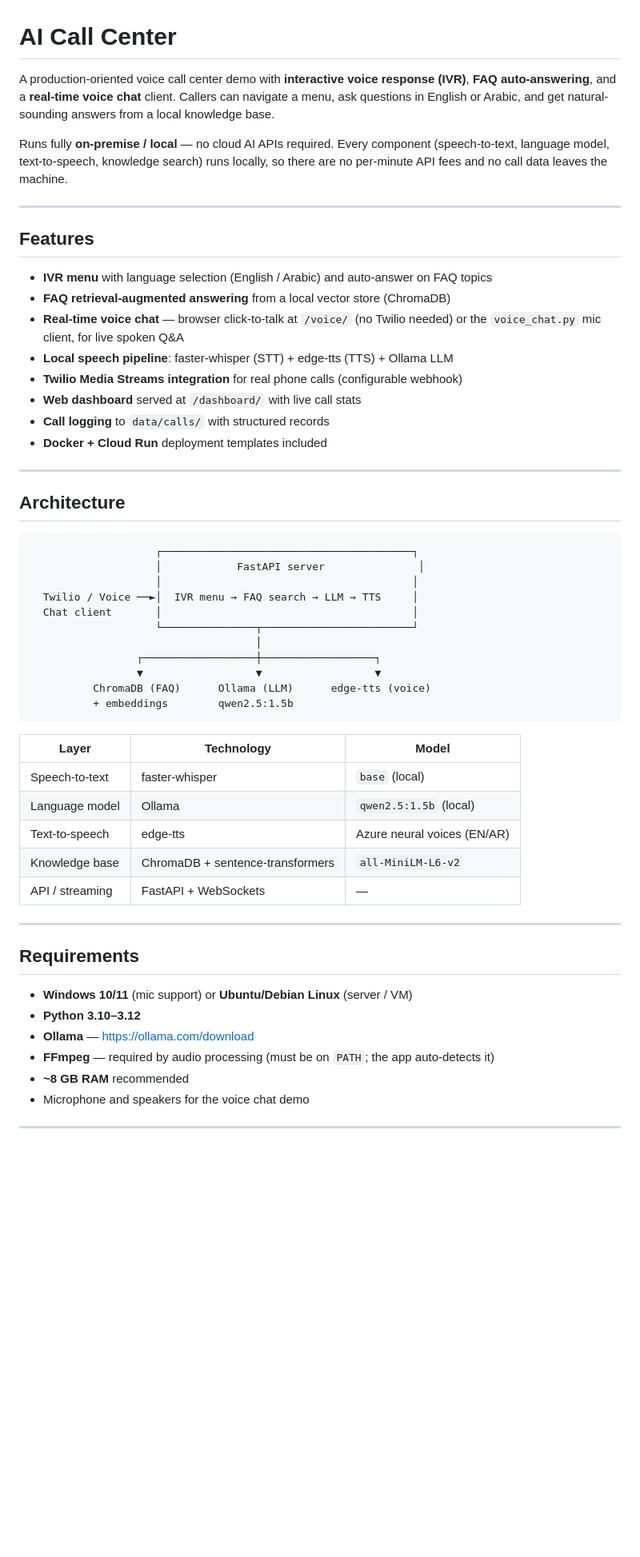
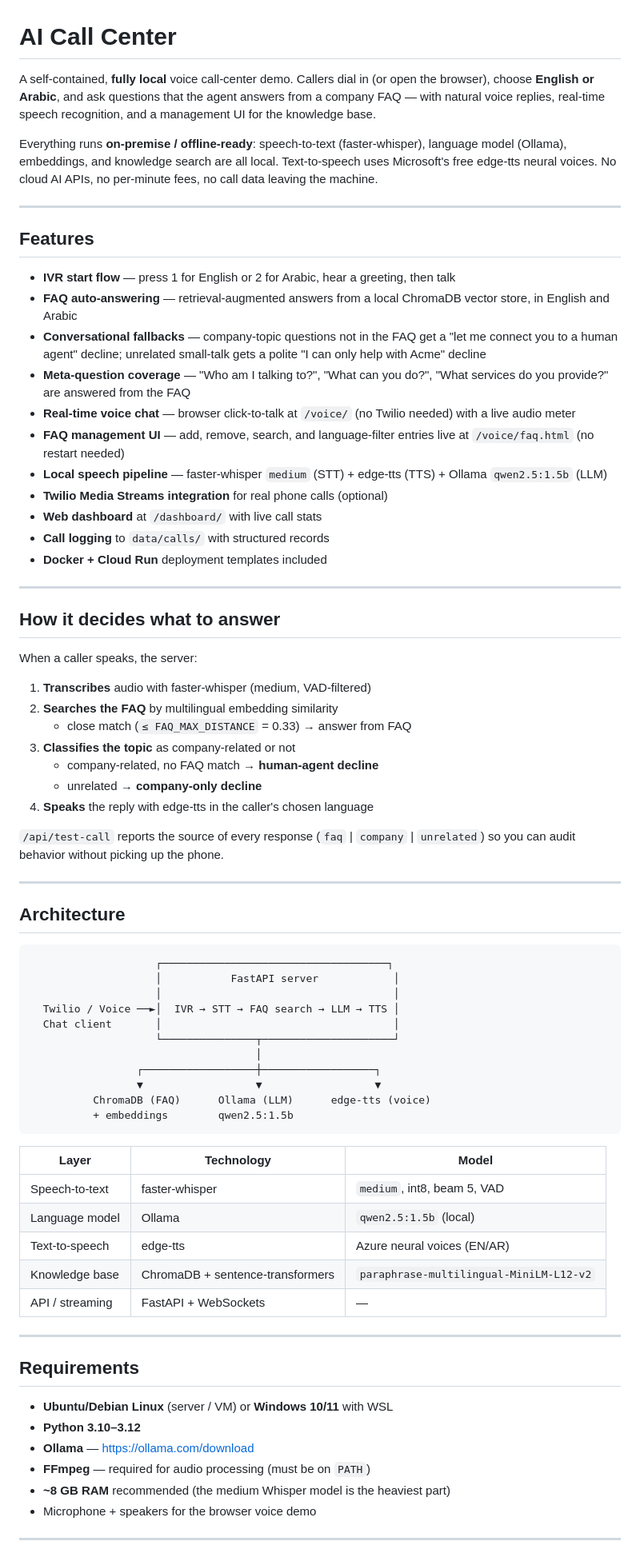
Before and after one commit to MeerMusabih/ai-call-center, a Markdown page: README.md, the part around one of its changes. Shown at 80% size. Drawn GitHub-style; blank space fills up the shorter version.

Commit message:
Rewrite README for current feature set (IVR, FAQ UI, classifiers, offline bundle)

````diff
--- a/README.md
+++ b/README.md
@@ -1,33 +1,52 @@
 # AI Call Center
 
-A production-oriented voice call center demo with **interactive voice response (IVR)**, **FAQ auto-answering**, and a **real-time voice chat** client. Callers can navigate a menu, ask questions in English or Arabic, and get natural-sounding answers from a local knowledge base.
+A self-contained, **fully local** voice call-center demo. Callers dial in (or open the browser), choose **English or Arabic**, and ask questions that the agent answers from a company FAQ — with natural voice replies, real-time speech recognition, and a management UI for the knowledge base.
 
-Runs fully **on-premise / local** — no cloud AI APIs required. Every component (speech-to-text, language model, text-to-speech, knowledge search) runs locally, so there are no per-minute API fees and no call data leaves the machine.
+Everything runs **on-premise / offline-ready**: speech-to-text (faster-whisper), language model (Ollama), embeddings, and knowledge search are all local. Text-to-speech uses Microsoft's free edge-tts neural voices. No cloud AI APIs, no per-minute fees, no call data leaving the machine.
 
 ---
 
 ## Features
 
-- **IVR menu** with language selection (English / Arabic) and auto-answer on FAQ topics
-- **FAQ retrieval-augmented answering** from a local vector store (ChromaDB)
-- **Real-time voice chat** — browser click-to-talk at `/voice/` (no Twilio needed) or the `voice_chat.py` mic client, for live spoken Q&A
-- **Local speech pipeline**: faster-whisper (STT) + edge-tts (TTS) + Ollama LLM
-- **Twilio Media Streams integration** for real phone calls (configurable webhook)
-- **Web dashboard** served at `/dashboard/` with live call stats
+- **IVR start flow** — press 1 for English or 2 for Arabic, hear a greeting, then talk
+- **FAQ auto-answering** — retrieval-augmented answers from a local ChromaDB vector store, in English and Arabic
+- **Conversational fallbacks** — company-topic questions not in the FAQ get a "let me connect you to a human agent" decline; unrelated small-talk gets a polite "I can only help with Acme" decline
+- **Meta-question coverage** — "Who am I talking to?", "What can you do?", "What services do you provide?" are answered from the FAQ
+- **Real-time voice chat** — browser click-to-talk at `/voice/` (no Twilio needed) with a live audio meter
+- **FAQ management UI** — add, remove, search, and language-filter entries live at `/voice/faq.html` (no restart needed)
+- **Local speech pipeline** — faster-whisper `medium` (STT) + edge-tts (TTS) + Ollama `qwen2.5:1.5b` (LLM)
+- **Twilio Media Streams integration** for real phone calls (optional)
+- **Web dashboard** at `/dashboard/` with live call stats
 - **Call logging** to `data/calls/` with structured records
 - **Docker + Cloud Run** deployment templates included
+
+---
+
+## How it decides what to answer
+
+When a caller speaks, the server:
+
+1. **Transcribes** audio with faster-whisper (medium, VAD-filtered)
+2. **Searches the FAQ** by multilingual embedding similarity
+   - close match (`≤ FAQ_MAX_DISTANCE` = 0.33) → answer from FAQ
+3. **Classifies the topic** as company-related or not
+   - company-related, no FAQ match → **human-agent decline**
+   - unrelated → **company-only decline**
+4. **Speaks** the reply with edge-tts in the caller's chosen language
+
+`/api/test-call` reports the source of every response (`faq` | `company` | `unrelated`) so you can audit behavior without picking up the phone.
 
 ---
 
 ## Architecture
 
 ```
-                    ┌────────────────────────────────────────┐
-                    │            FastAPI server               │
-                    │                                        │
-  Twilio / Voice ──►│  IVR menu → FAQ search → LLM → TTS     │
-  Chat client       │                                        │
-                    └───────────────┬────────────────────────┘
+                    ┌────────────────────────────────────┐
+                    │           FastAPI server            │
+                    │                                     │
+  Twilio / Voice ──►│  IVR → STT → FAQ search → LLM → TTS │
+  Chat client       │                                     │
+                    └───────────────┬─────────────────────┘
                                     │
                  ┌──────────────────┼──────────────────┐
                  ▼                  ▼                  ▼
@@ -37,22 +56,22 @@ Runs fully **on-premise / local** — no cloud AI APIs required. Every component
 
 | Layer | Technology | Model |
 |-------|-----------|-------|
-| Speech-to-text | faster-whisper | `base` (local) |
+| Speech-to-text | faster-whisper | `medium`, int8, beam 5, VAD |
 | Language model | Ollama | `qwen2.5:1.5b` (local) |
 | Text-to-speech | edge-tts | Azure neural voices (EN/AR) |
-| Knowledge base | ChromaDB + sentence-transformers | `all-MiniLM-L6-v2` |
+| Knowledge base | ChromaDB + sentence-transformers | `paraphrase-multilingual-MiniLM-L12-v2` |
 | API / streaming | FastAPI + WebSockets | — |
 
 ---
 
 ## Requirements
 
-- **Windows 10/11** (mic support) or **Ubuntu/Debian Linux** (server / VM)
+- **Ubuntu/Debian Linux** (server / VM) or **Windows 10/11** with WSL
 - **Python 3.10–3.12**
 - **Ollama** — https://ollama.com/download
-- **FFmpeg** — required by audio processing (must be on `PATH`; the app auto-detects it)
-- **~8 GB RAM** recommended
-- Microphone and speakers for the voice chat demo
+- **FFmpeg** — required for audio processing (must be on `PATH`)
+- **~8 GB RAM** recommended (the medium Whisper model is the heaviest part)
+- Microphone + speakers for the browser voice demo
 
 ---
 
````
Also changed, not shown: other parts of README.md (+81 -64 lines).
